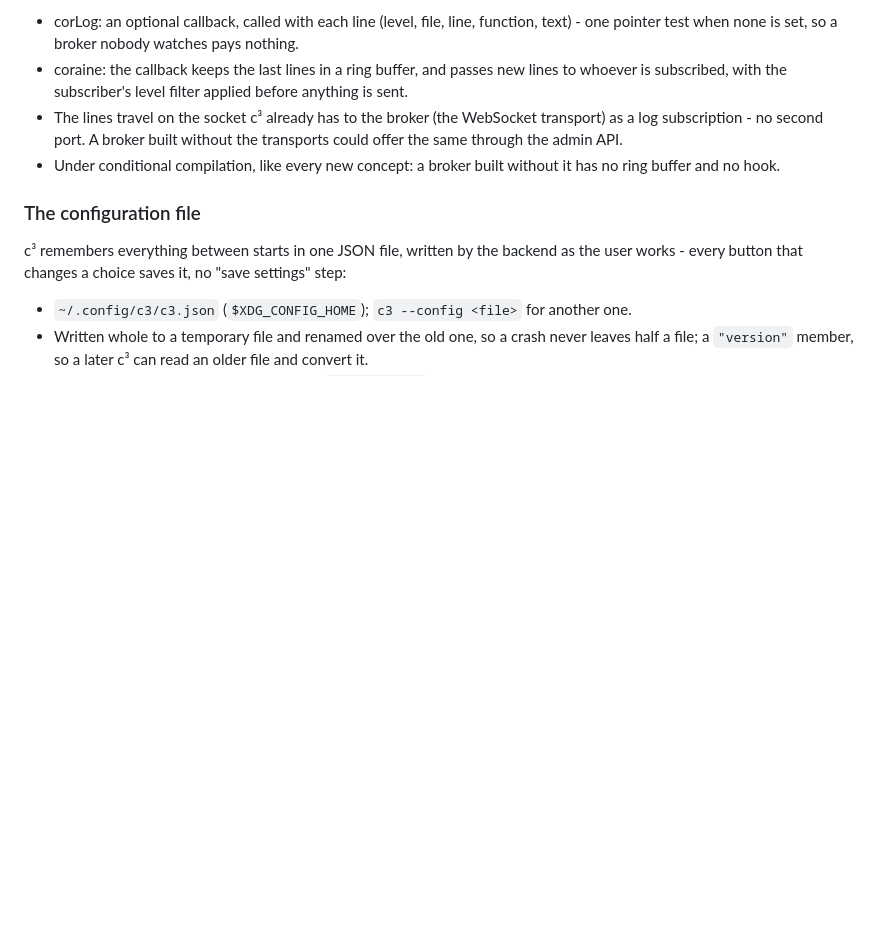
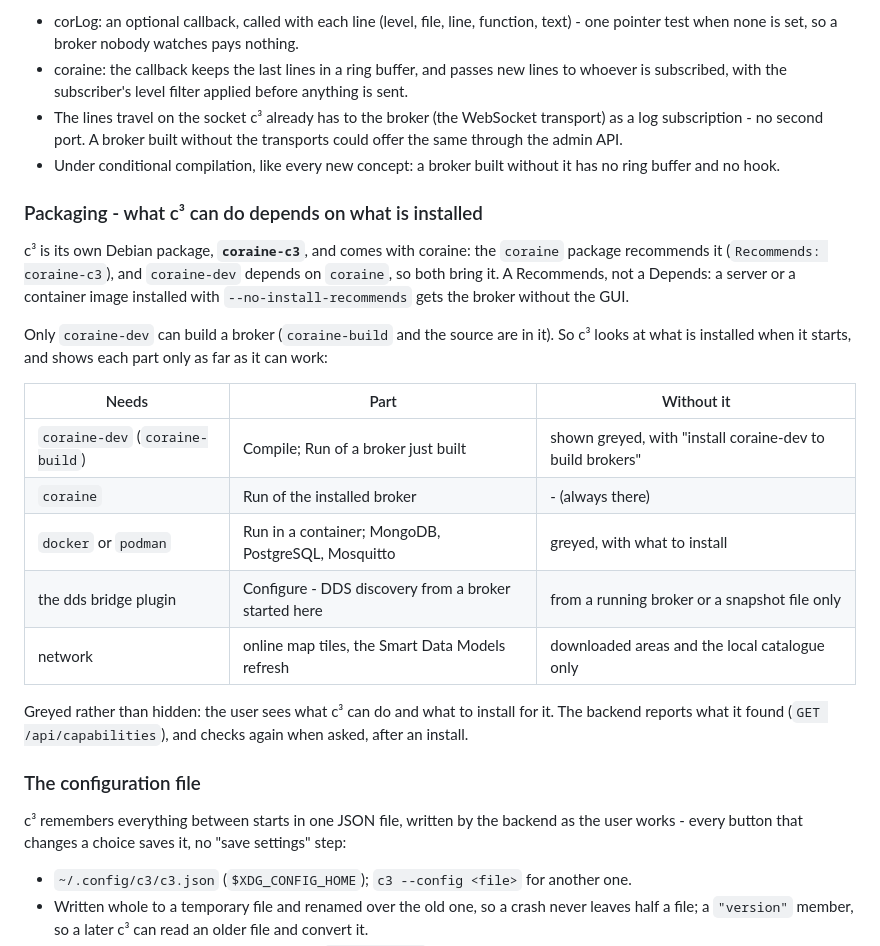
Before and after one commit to SEAMWARE/c3, a Markdown page: doc/design.md, the part around the change. Rendered like a GitHub page; blank space fills up the shorter version.

Commit message:
Design: packaging - coraine-c3 recommended by coraine (so coraine-dev brings it too; --no-install-recommends leaves it out); parts shown greyed when what they need is missing (Compile needs coraine-dev, containers need docker/podman, ...), /api/capabilities
Co-Authored-By: Claude Opus 5.5 <noreply@anthropic.com>

```diff
--- a/doc/design.md
+++ b/doc/design.md
@@ -228,6 +228,27 @@ The change:
 - Under conditional compilation, like every new concept: a broker built without it has no ring
   buffer and no hook.
 
+### Packaging - what c³ can do depends on what is installed
+
+c³ is its own Debian package, **`coraine-c3`**, and comes with coraine: the `coraine` package
+recommends it (`Recommends: coraine-c3`), and `coraine-dev` depends on `coraine`, so both bring it.
+A Recommends, not a Depends: a server or a container image installed with `--no-install-recommends`
+gets the broker without the GUI.
+
+Only `coraine-dev` can build a broker (`coraine-build` and the source are in it). So c³ looks at
+what is installed when it starts, and shows each part only as far as it can work:
+
+| Needs | Part | Without it |
+|---|---|---|
+| `coraine-dev` (`coraine-build`) | Compile; Run of a broker just built | shown greyed, with "install coraine-dev to build brokers" |
+| `coraine` | Run of the installed broker | - (always there) |
+| `docker` or `podman` | Run in a container; MongoDB, PostgreSQL, Mosquitto | greyed, with what to install |
+| the dds bridge plugin | Configure - DDS discovery from a broker started here | from a running broker or a snapshot file only |
+| network | online map tiles, the Smart Data Models refresh | downloaded areas and the local catalogue only |
+
+Greyed rather than hidden: the user sees what c³ can do and what to install for it. The backend
+reports what it found (`GET /api/capabilities`), and checks again when asked, after an install.
+
 ### The configuration file
 
 c³ remembers everything between starts in one JSON file, written by the backend as the user works -
```
